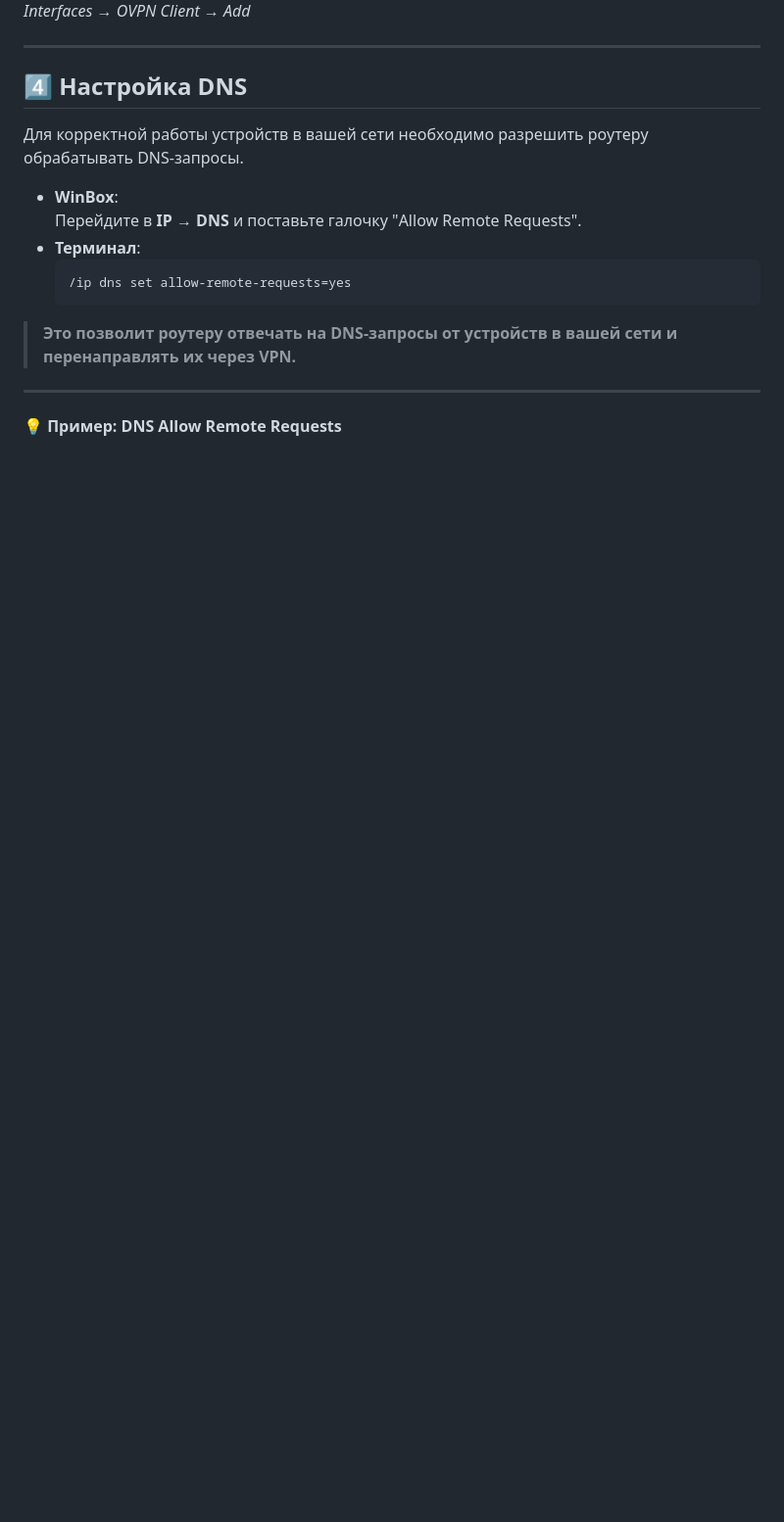
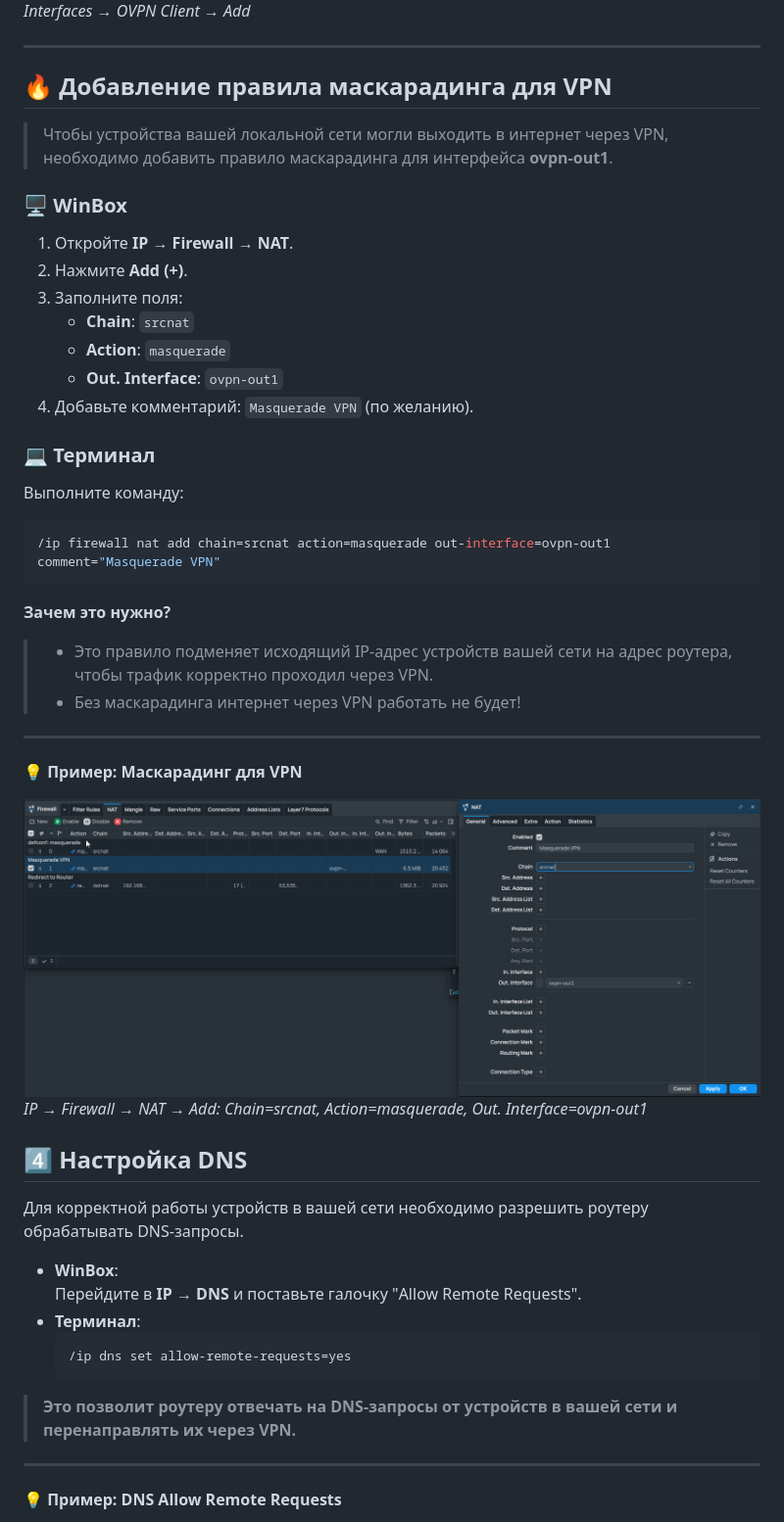
Before and after one commit to Kirito0098/AntiZapret-OpenVPN-Mikrotik, a Markdown page: README.md, the part around the change. Shown: that part at 98% size. GitHub-like rendering; pictures changed too: screenshot/WinBox_o3pm3kl1zC.png (added); blank space fills up the shorter version.

Commit message:
end

````diff
--- a/README.md
+++ b/README.md
@@ -170,6 +170,37 @@ OpenVPN-клиент — это интерфейс, через который р
 
 ---
 
+
+## 🔥 Добавление правила маскарадинга для VPN
+
+> Чтобы устройства вашей локальной сети могли выходить в интернет через VPN, необходимо добавить правило маскарадинга для интерфейса **ovpn-out1**.
+
+### 🖥️ WinBox
+1. Откройте **IP → Firewall → NAT**.
+2. Нажмите **Add (+)**.
+3. Заполните поля:
+   - **Chain**: `srcnat`
+   - **Action**: `masquerade`
+   - **Out. Interface**: `ovpn-out1`
+4. Добавьте комментарий: `Masquerade VPN` (по желанию).
+
+### 💻 Терминал
+Выполните команду:
+```bash
+/ip firewall nat add chain=srcnat action=masquerade out-interface=ovpn-out1 comment="Masquerade VPN"
+```
+
+**Зачем это нужно?**
+
+> - Это правило подменяет исходящий IP-адрес устройств вашей сети на адрес роутера, чтобы трафик корректно проходил через VPN.
+> - Без маскарадинга интернет через VPN работать не будет!
+
+---
+
+**💡 Пример: Маскарадинг для VPN**
+
+![Masquerade VPN Rule](screenshot/WinBox_o3pm3kl1zC.png)
+*IP → Firewall → NAT → Add: Chain=srcnat, Action=masquerade, Out. Interface=ovpn-out1*
 ## 4️⃣ Настройка DNS
 
 Для корректной работы устройств в вашей сети необходимо разрешить роутеру обрабатывать DNS-запросы.
````
